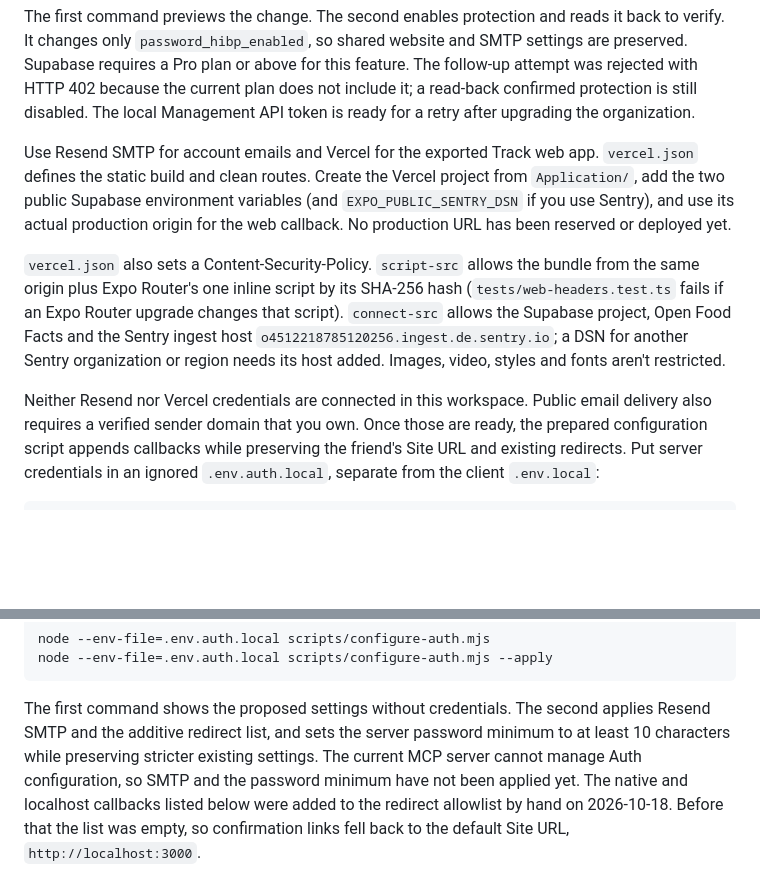
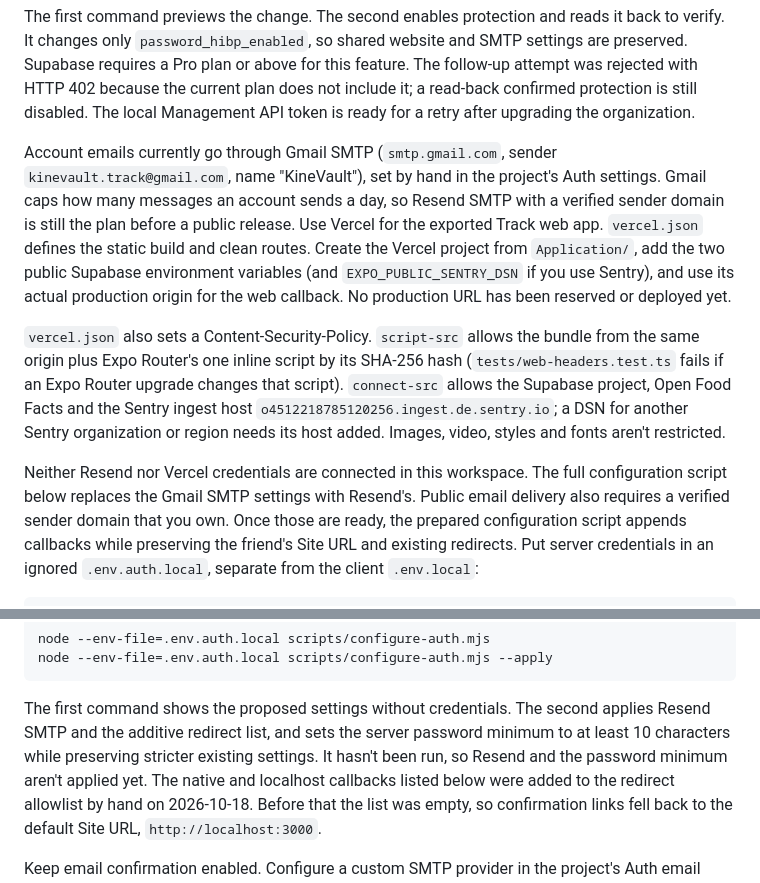
Before and after one commit to w0x7y/kinevault-app, a Markdown page: docs/supabase-setup.md, 2 parts joined by grey strips. GitHub-like rendering; blank space fills up the shorter version.

Commit message:
Document the Gmail SMTP that sends account emails
The hosted project already sends through Gmail SMTP, set by hand; the docs
said no SMTP was configured. Resend with a verified domain stays the plan
for a public release.

```diff
--- a/docs/supabase-setup.md
+++ b/docs/supabase-setup.md
@@ -121,7 +121,11 @@ The follow-up attempt was rejected with HTTP 402 because the current plan does
 not include it; a read-back confirmed protection is still disabled. The local
 Management API token is ready for a retry after upgrading the organization.
 
-Use Resend SMTP for account emails and Vercel for the exported Track web app.
+Account emails currently go through Gmail SMTP (`smtp.gmail.com`, sender
+`kinevault.track@gmail.com`, name "KineVault"), set by hand in the project's Auth
+settings. Gmail caps how many messages an account sends a day, so Resend SMTP with a
+verified sender domain is still the plan before a public release. Use Vercel for the
+exported Track web app.
 `vercel.json` defines the static build and clean routes. Create the Vercel project
 from `Application/`, add the two public Supabase environment variables (and
 `EXPO_PUBLIC_SENTRY_DSN` if you use Sentry), and use its
@@ -135,7 +139,8 @@ from the same origin plus Expo Router's one inline script by its SHA-256 hash
 `o4512218785120256.ingest.de.sentry.io`; a DSN for another Sentry organization or
 region needs its host added. Images, video, styles and fonts aren't restricted.
 
-Neither Resend nor Vercel credentials are connected in this workspace. Public email
+Neither Resend nor Vercel credentials are connected in this workspace. The full
+configuration script below replaces the Gmail SMTP settings with Resend's. Public email
 delivery also requires a verified sender domain that you own. Once those are ready,
 the prepared configuration script appends callbacks while preserving the friend's
 Site URL and existing redirects. Put server credentials in an ignored
@@ -156,8 +161,8 @@ node --env-file=.env.auth.local scripts/configure-auth.mjs --apply
 
 The first command shows the proposed settings without credentials. The second
 applies Resend SMTP and the additive redirect list, and sets the server password
-minimum to at least 10 characters while preserving stricter existing settings. The current MCP server cannot
-manage Auth configuration, so SMTP and the password minimum have not been applied yet.
+minimum to at least 10 characters while preserving stricter existing settings. It
+hasn't been run, so Resend and the password minimum aren't applied yet.
 The native and localhost callbacks listed below were added to the redirect allowlist
 by hand on 2026-10-18. Before that the list was empty, so confirmation links fell back
 to the default Site URL, `http://localhost:3000`.
```
Also changed, not shown: TODO.md (+1 -1 lines).
